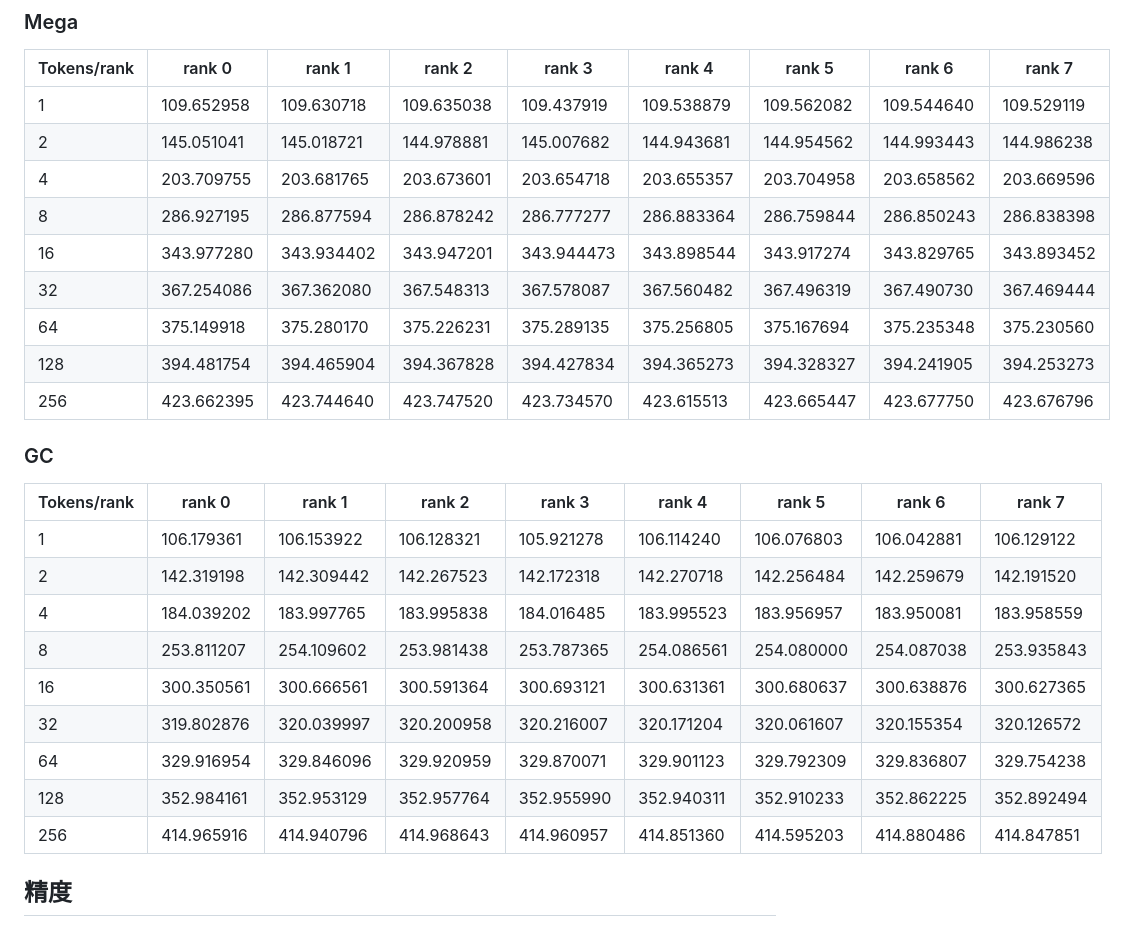
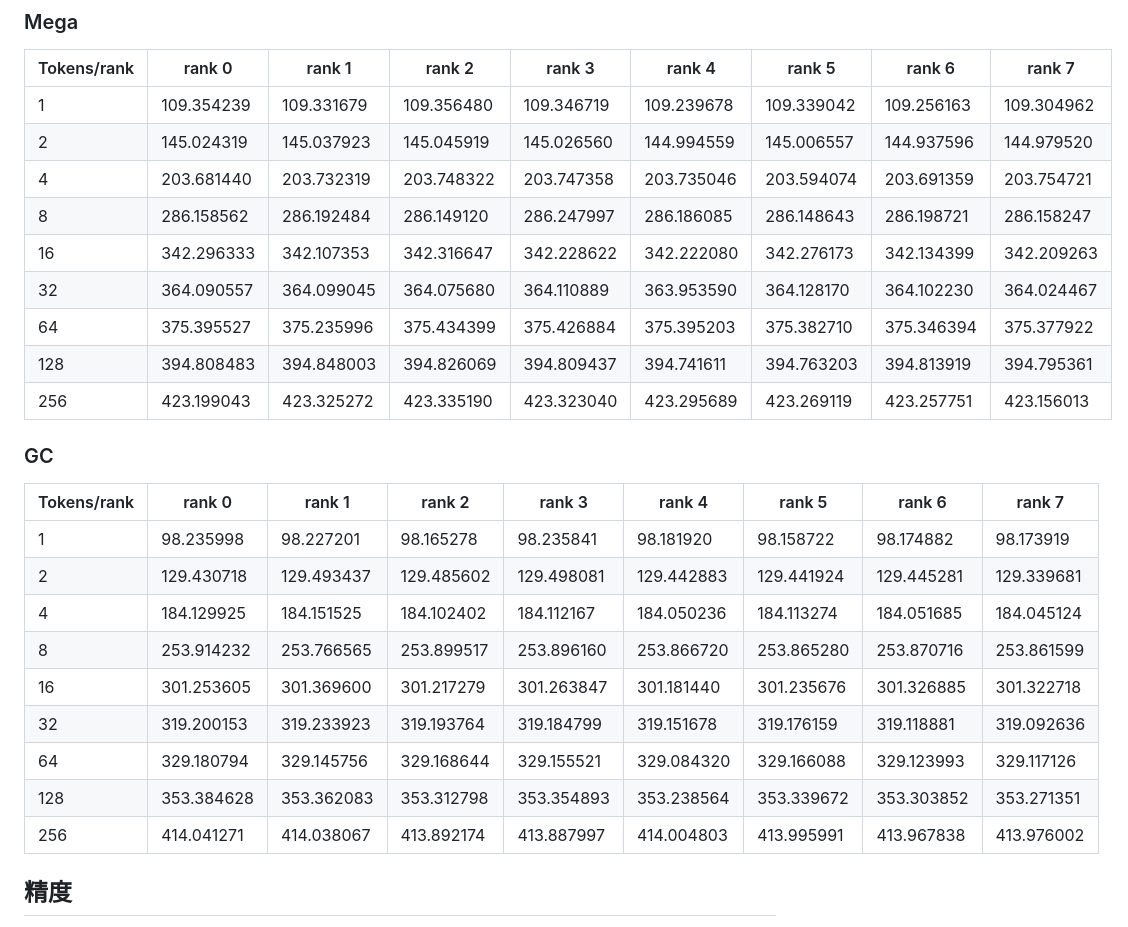
Before and after one commit to Bruce-Lee-LY/gc-moe, a Markdown page: docs/h100_gc_moe.md, the part around one of its changes. Rendered like a GitHub page.

```diff
--- a/docs/h100_gc_moe.md
+++ b/docs/h100_gc_moe.md
@@ -116,29 +116,29 @@ Routed 使用两算子共同的原始量化输入存储，每个 expert 为 2211
 
 | Tokens/rank | rank 0 | rank 1 | rank 2 | rank 3 | rank 4 | rank 5 | rank 6 | rank 7 |
 | --- | --- | --- | --- | --- | --- | --- | --- | --- |
-| 1 | 109.652958 | 109.630718 | 109.635038 | 109.437919 | 109.538879 | 109.562082 | 109.544640 | 109.529119 |
-| 2 | 145.051041 | 145.018721 | 144.978881 | 145.007682 | 144.943681 | 144.954562 | 144.993443 | 144.986238 |
-| 4 | 203.709755 | 203.681765 | 203.673601 | 203.654718 | 203.655357 | 203.704958 | 203.658562 | 203.669596 |
-| 8 | 286.927195 | 286.877594 | 286.878242 | 286.777277 | 286.883364 | 286.759844 | 286.850243 | 286.838398 |
-| 16 | 343.977280 | 343.934402 | 343.947201 | 343.944473 | 343.898544 | 343.917274 | 343.829765 | 343.893452 |
-| 32 | 367.254086 | 367.362080 | 367.548313 | 367.578087 | 367.560482 | 367.496319 | 367.490730 | 367.469444 |
-| 64 | 375.149918 | 375.280170 | 375.226231 | 375.289135 | 375.256805 | 375.167694 | 375.235348 | 375.230560 |
-| 128 | 394.481754 | 394.465904 | 394.367828 | 394.427834 | 394.365273 | 394.328327 | 394.241905 | 394.253273 |
-| 256 | 423.662395 | 423.744640 | 423.747520 | 423.734570 | 423.615513 | 423.665447 | 423.677750 | 423.676796 |
+| 1 | 109.354239 | 109.331679 | 109.356480 | 109.346719 | 109.239678 | 109.339042 | 109.256163 | 109.304962 |
+| 2 | 145.024319 | 145.037923 | 145.045919 | 145.026560 | 144.994559 | 145.006557 | 144.937596 | 144.979520 |
+| 4 | 203.681440 | 203.732319 | 203.748322 | 203.747358 | 203.735046 | 203.594074 | 203.691359 | 203.754721 |
+| 8 | 286.158562 | 286.192484 | 286.149120 | 286.247997 | 286.186085 | 286.148643 | 286.198721 | 286.158247 |
+| 16 | 342.296333 | 342.107353 | 342.316647 | 342.228622 | 342.222080 | 342.276173 | 342.134399 | 342.209263 |
+| 32 | 364.090557 | 364.099045 | 364.075680 | 364.110889 | 363.953590 | 364.128170 | 364.102230 | 364.024467 |
+| 64 | 375.395527 | 375.235996 | 375.434399 | 375.426884 | 375.395203 | 375.382710 | 375.346394 | 375.377922 |
+| 128 | 394.808483 | 394.848003 | 394.826069 | 394.809437 | 394.741611 | 394.763203 | 394.813919 | 394.795361 |
+| 256 | 423.199043 | 423.325272 | 423.335190 | 423.323040 | 423.295689 | 423.269119 | 423.257751 | 423.156013 |
 
 ### GC
 
 | Tokens/rank | rank 0 | rank 1 | rank 2 | rank 3 | rank 4 | rank 5 | rank 6 | rank 7 |
 | --- | --- | --- | --- | --- | --- | --- | --- | --- |
-| 1 | 106.179361 | 106.153922 | 106.128321 | 105.921278 | 106.114240 | 106.076803 | 106.042881 | 106.129122 |
-| 2 | 142.319198 | 142.309442 | 142.267523 | 142.172318 | 142.270718 | 142.256484 | 142.259679 | 142.191520 |
-| 4 | 184.039202 | 183.997765 | 183.995838 | 184.016485 | 183.995523 | 183.956957 | 183.950081 | 183.958559 |
-| 8 | 253.811207 | 254.109602 | 253.981438 | 253.787365 | 254.086561 | 254.080000 | 254.087038 | 253.935843 |
-| 16 | 300.350561 | 300.666561 | 300.591364 | 300.693121 | 300.631361 | 300.680637 | 300.638876 | 300.627365 |
-| 32 | 319.802876 | 320.039997 | 320.200958 | 320.216007 | 320.171204 | 320.061607 | 320.155354 | 320.126572 |
-| 64 | 329.916954 | 329.846096 | 329.920959 | 329.870071 | 329.901123 | 329.792309 | 329.836807 | 329.754238 |
-| 128 | 352.984161 | 352.953129 | 352.957764 | 352.955990 | 352.940311 | 352.910233 | 352.862225 | 352.892494 |
-| 256 | 414.965916 | 414.940796 | 414.968643 | 414.960957 | 414.851360 | 414.595203 | 414.880486 | 414.847851 |
+| 1 | 98.235998 | 98.227201 | 98.165278 | 98.235841 | 98.181920 | 98.158722 | 98.174882 | 98.173919 |
+| 2 | 129.430718 | 129.493437 | 129.485602 | 129.498081 | 129.442883 | 129.441924 | 129.445281 | 129.339681 |
+| 4 | 184.129925 | 184.151525 | 184.102402 | 184.112167 | 184.050236 | 184.113274 | 184.051685 | 184.045124 |
+| 8 | 253.914232 | 253.766565 | 253.899517 | 253.896160 | 253.866720 | 253.865280 | 253.870716 | 253.861599 |
+| 16 | 301.253605 | 301.369600 | 301.217279 | 301.263847 | 301.181440 | 301.235676 | 301.326885 | 301.322718 |
+| 32 | 319.200153 | 319.233923 | 319.193764 | 319.184799 | 319.151678 | 319.176159 | 319.118881 | 319.092636 |
+| 64 | 329.180794 | 329.145756 | 329.168644 | 329.155521 | 329.084320 | 329.166088 | 329.123993 | 329.117126 |
+| 128 | 353.384628 | 353.362083 | 353.312798 | 353.354893 | 353.238564 | 353.339672 | 353.303852 | 353.271351 |
+| 256 | 414.041271 | 414.038067 | 413.892174 | 413.887997 | 414.004803 | 413.995991 | 413.967838 | 413.976002 |
 
 ## 精度
 
```
Also changed, not shown: other parts of docs/h100_gc_moe.md (+38 -38 lines), docs/h100_gc_moe_se.md (+76 -76 lines), docs/h100_dsv41_flash_gc_moe.png, docs/h100_dsv41_flash_gc_moe_se.png, 5 other files.
